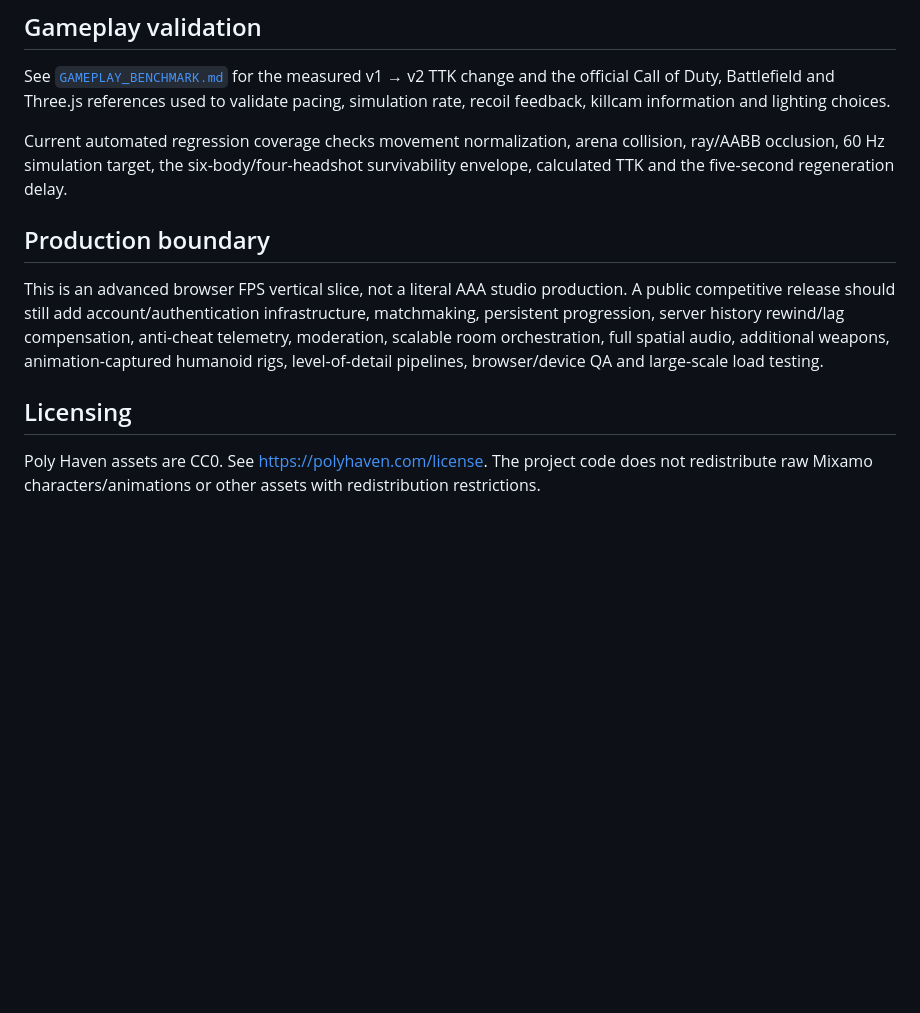
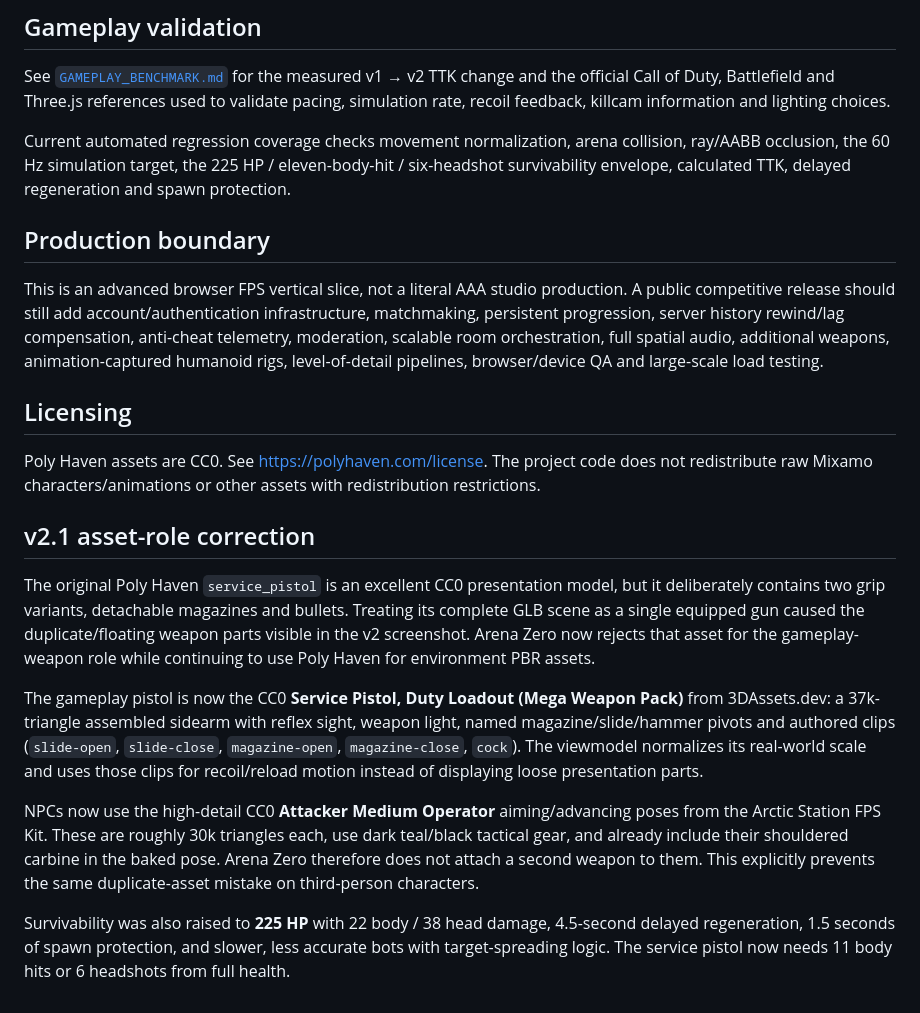
Before and after one commit to ForrestOgden/3D-Robot-Design-, a Markdown page: README.md, the part around one of its changes. Rendered like a GitHub page; blank space fills up the shorter version.

```diff
--- a/README.md
+++ b/README.md
@@ -113,7 +116,7 @@ WASD is camera-relative: **W always moves along the horizontal camera-forward ve
 
 See [`GAMEPLAY_BENCHMARK.md`](./GAMEPLAY_BENCHMARK.md) for the measured v1 → v2 TTK change and the official Call of Duty, Battlefield and Three.js references used to validate pacing, simulation rate, recoil feedback, killcam information and lighting choices.
 
-Current automated regression coverage checks movement normalization, arena collision, ray/AABB occlusion, 60 Hz simulation target, the six-body/four-headshot survivability envelope, calculated TTK and the five-second regeneration delay.
+Current automated regression coverage checks movement normalization, arena collision, ray/AABB occlusion, the 60 Hz simulation target, the 225 HP / eleven-body-hit / six-headshot survivability envelope, calculated TTK, delayed regeneration and spawn protection.
 
 ## Production boundary
 
@@ -122,3 +125,13 @@ This is an advanced browser FPS vertical slice, not a literal AAA studio product
 ## Licensing
 
 Poly Haven assets are CC0. See https://polyhaven.com/license. The project code does not redistribute raw Mixamo characters/animations or other assets with redistribution restrictions.
+
+## v2.1 asset-role correction
+
+The original Poly Haven `service_pistol` is an excellent CC0 presentation model, but it deliberately contains two grip variants, detachable magazines and bullets. Treating its complete GLB scene as a single equipped gun caused the duplicate/floating weapon parts visible in the v2 screenshot. Arena Zero now rejects that asset for the gameplay-weapon role while continuing to use Poly Haven for environment PBR assets.
+
+The gameplay pistol is now the CC0 **Service Pistol, Duty Loadout (Mega Weapon Pack)** from 3DAssets.dev: a 37k-triangle assembled sidearm with reflex sight, weapon light, named magazine/slide/hammer pivots and authored clips (`slide-open`, `slide-close`, `magazine-open`, `magazine-close`, `cock`). The viewmodel normalizes its real-world scale and uses those clips for recoil/reload motion instead of displaying loose presentation parts.
+
+NPCs now use the high-detail CC0 **Attacker Medium Operator** aiming/advancing poses from the Arctic Station FPS Kit. These are roughly 30k triangles each, use dark teal/black tactical gear, and already include their shouldered carbine in the baked pose. Arena Zero therefore does not attach a second weapon to them. This explicitly prevents the same duplicate-asset mistake on third-person characters.
+
+Survivability was also raised to **225 HP** with 22 body / 38 head damage, 4.5-second delayed regeneration, 1.5 seconds of spawn protection, and slower, less accurate bots with target-spreading logic. The service pistol now needs 11 body hits or 6 headshots from full health.
```
Also changed, not shown: other parts of README.md (+15 -12 lines).
